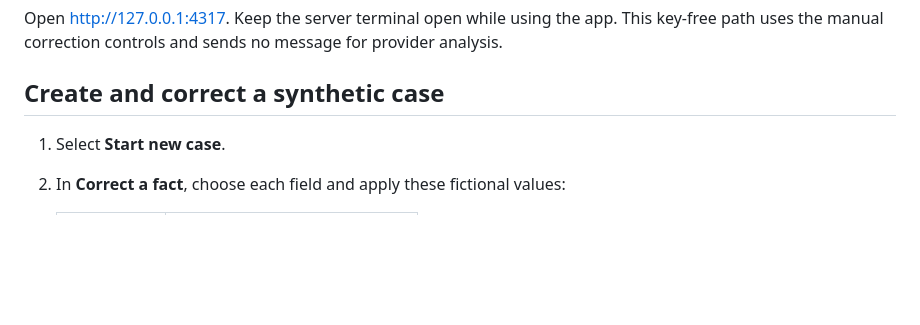
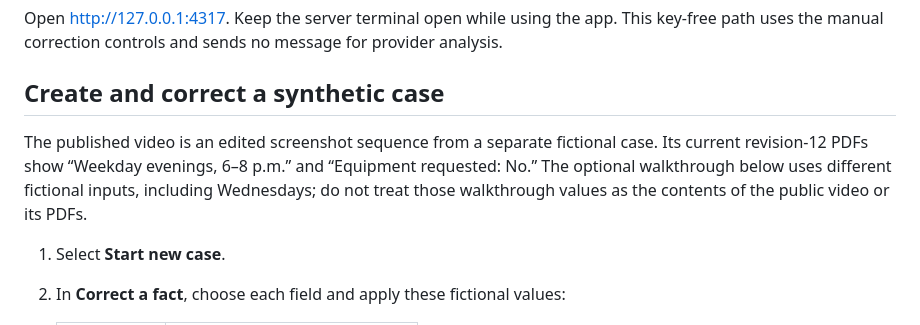
Before and after one commit to manishwvn/paperpath, a Markdown page: docs/evaluation.md, the part around the change. Rendered like a GitHub page; blank space fills up the shorter version.

Commit message:
docs: clarify current demo evidence and draft status

```diff
--- a/docs/evaluation.md
+++ b/docs/evaluation.md
@@ -34,6 +34,8 @@ Open <http://127.0.0.1:4317>. Keep the server terminal open while using the app.
 
 ## Create and correct a synthetic case
 
+The published video is an edited screenshot sequence from a separate fictional case. Its current revision-12 PDFs show “Weekday evenings, 6–8 p.m.” and “Equipment requested: No.” The optional walkthrough below uses different fictional inputs, including Wednesdays; do not treat those walkthrough values as the contents of the public video or its PDFs.
+
 1. Select **Start new case**.
 2. In **Correct a fact**, choose each field and apply these fictional values:
 
```
Also changed, not shown: docs/submission-draft.md (+2 -2 lines).
